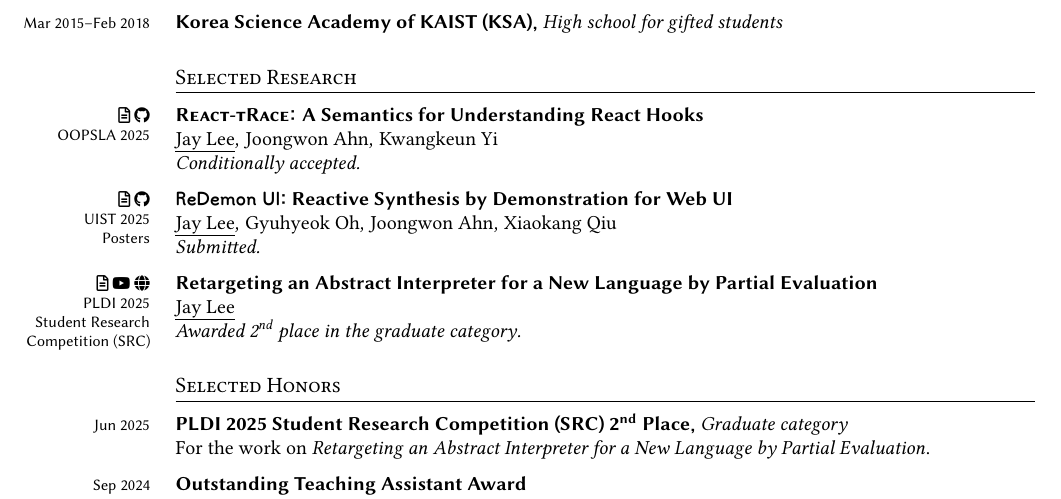
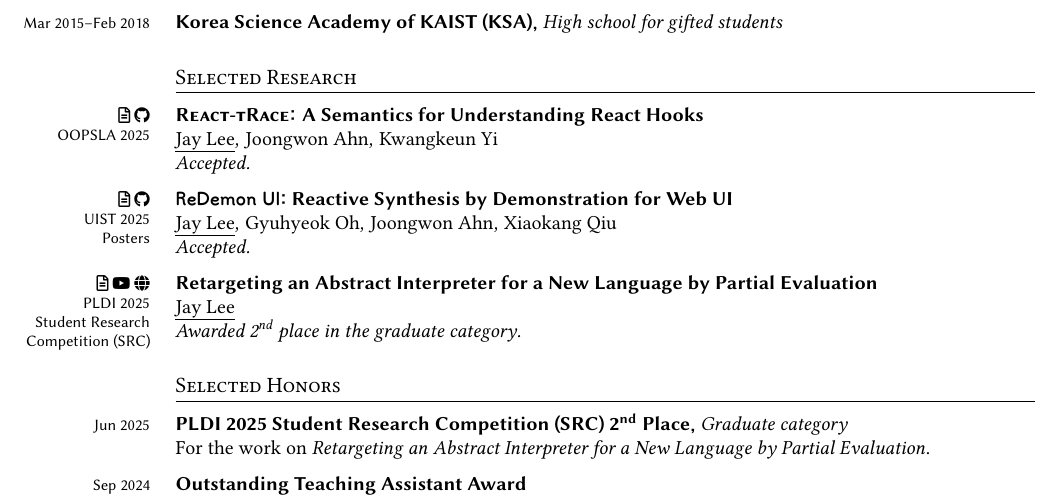
Before and after one commit to Zeta611/curriculum-vitae, a LaTeX CV (cv.tex): part of page 1 of 3, cut so that both start at the same text. The pictures show the PDF file cv.pdf that the author committed with the source.

Commit message:
:sparkles: Update CV

```diff
--- a/cv.tex
+++ b/cv.tex
@@ -186,7 +186,7 @@ Programming Languages, Program Analysis, Functional Programming, and Human-Compu
   date     = {OOPSLA 2025},
   title    = {\textsc{React-tRace:} A Semantics for Understanding React Hooks},
   body     = {\ul{Jay Lee}, Joongwon Ahn, Kwangkeun Yi},
-  note     = {Conditionally accepted.},
+  note     = {Accepted.},
   paper    = {https://doi.org/10.48550/arXiv.2507.05234},
   github   = {https://github.com/Zeta611/react-trace},
 }
@@ -196,7 +196,7 @@ Programming Languages, Program Analysis, Functional Programming, and Human-Compu
   date     = {UIST 2025\\Posters},
   title    = {\Rdemon: Reactive Synthesis by Demonstration for Web UI},
   body     = {\ul{Jay Lee}, Gyuhyeok Oh, Joongwon Ahn, Xiaokang Qiu},
-  note     = {Submitted.},
+  note     = {Accepted.},
   paper    = {https://doi.org/10.48550/arXiv.2507.10099},
   github   = {https://github.com/Zeta611/redemon-ui},
 }
```
Also changed, not shown: cv-ko.tex (+2 -2 lines), cv-ko.pdf, cv.pdf.
